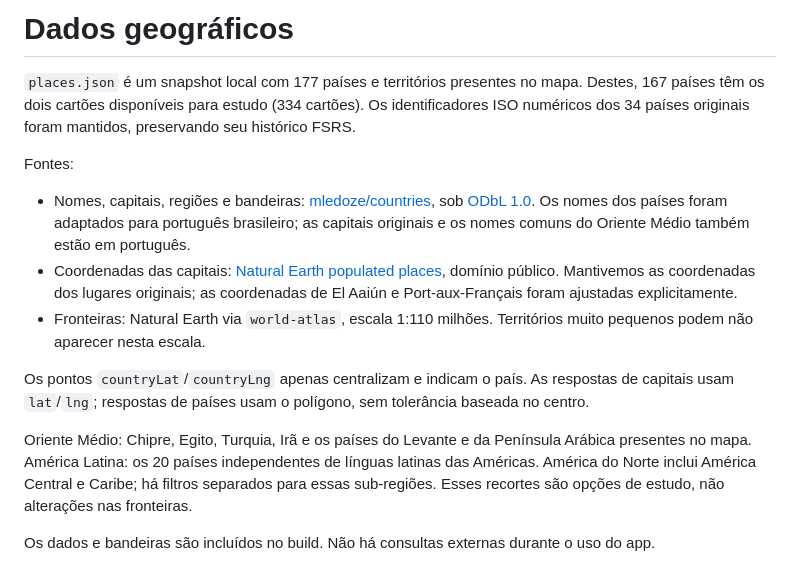
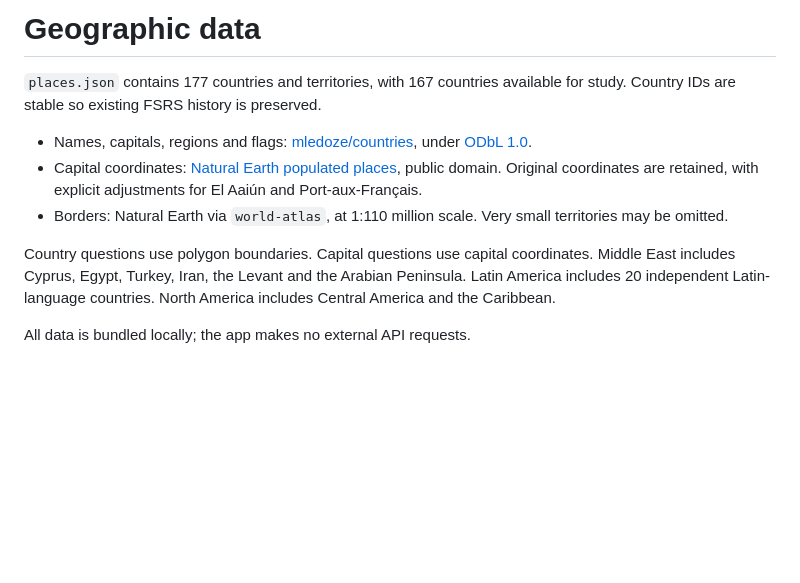
Before and after one commit to raphaelkieling/orbita, a Markdown page: src/data/README.md, the part around the change. GitHub-like rendering; blank space fills up the shorter version.

```diff
--- a/src/data/README.md
+++ b/src/data/README.md
@@ -1,15 +1,11 @@
-# Dados geográficos
+# Geographic data
 
-`places.json` é um snapshot local com 177 países e territórios presentes no mapa. Destes, 167 países têm os dois cartões disponíveis para estudo (334 cartões). Os identificadores ISO numéricos dos 34 países originais foram mantidos, preservando seu histórico FSRS.
+`places.json` contains 177 countries and territories, with 167 countries available for study. Country IDs are stable so existing FSRS history is preserved.
 
-Fontes:
+- Names, capitals, regions and flags: [mledoze/countries](https://github.com/mledoze/countries), under [ODbL 1.0](https://github.com/mledoze/countries/blob/master/LICENSE).
+- Capital coordinates: [Natural Earth populated places](https://github.com/nvkelso/natural-earth-vector/blob/master/geojson/ne_10m_populated_places_simple.geojson), public domain. Original coordinates are retained, with explicit adjustments for El Aaiún and Port-aux-Français.
+- Borders: Natural Earth via `world-atlas`, at 1:110 million scale. Very small territories may be omitted.
 
-- Nomes, capitais, regiões e bandeiras: [mledoze/countries](https://github.com/mledoze/countries), sob [ODbL 1.0](https://github.com/mledoze/countries/blob/master/LICENSE). Os nomes dos países foram adaptados para português brasileiro; as capitais originais e os nomes comuns do Oriente Médio também estão em português.
-- Coordenadas das capitais: [Natural Earth populated places](https://github.com/nvkelso/natural-earth-vector/blob/master/geojson/ne_10m_populated_places_simple.geojson), domínio público. Mantivemos as coordenadas dos lugares originais; as coordenadas de El Aaiún e Port-aux-Français foram ajustadas explicitamente.
-- Fronteiras: Natural Earth via `world-atlas`, escala 1:110 milhões. Territórios muito pequenos podem não aparecer nesta escala.
+Country questions use polygon boundaries. Capital questions use capital coordinates. Middle East includes Cyprus, Egypt, Turkey, Iran, the Levant and the Arabian Peninsula. Latin America includes 20 independent Latin-language countries. North America includes Central America and the Caribbean.
 
-Os pontos `countryLat`/`countryLng` apenas centralizam e indicam o país. As respostas de capitais usam `lat`/`lng`; respostas de países usam o polígono, sem tolerância baseada no centro.
-
-Oriente Médio: Chipre, Egito, Turquia, Irã e os países do Levante e da Península Arábica presentes no mapa. América Latina: os 20 países independentes de línguas latinas das Américas. América do Norte inclui América Central e Caribe; há filtros separados para essas sub-regiões. Esses recortes são opções de estudo, não alterações nas fronteiras.
-
-Os dados e bandeiras são incluídos no build. Não há consultas externas durante o uso do app.
+All data is bundled locally; the app makes no external API requests.
```
Also changed, not shown: README.md (+13 -56 lines), docs/screenshot.jpg (added), 14 other files.
